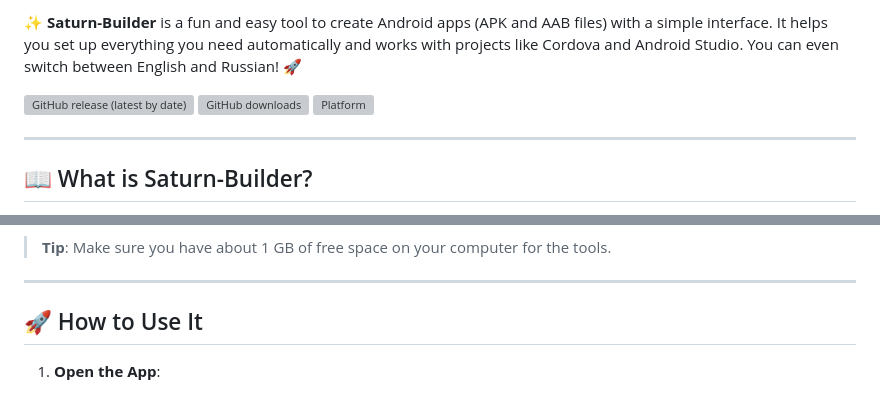
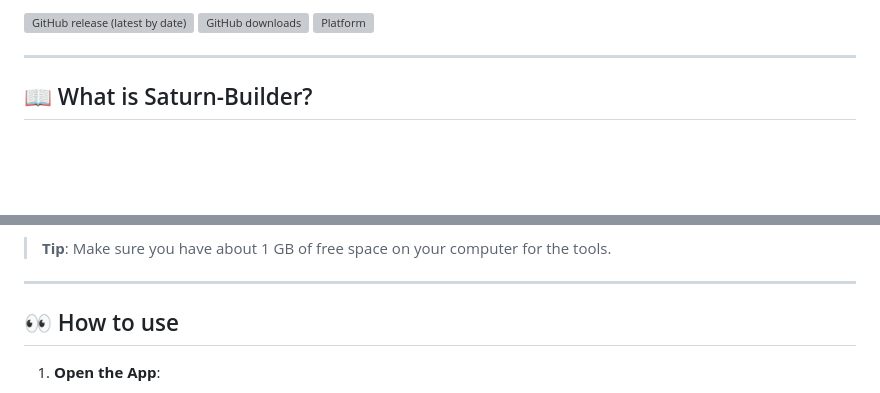
Before and after one commit to fishcheese/Saturn-Builder-Linux, a Markdown page: README.md, 2 parts joined by grey strips. Drawn GitHub-style; blank space fills up the shorter version; grey boxes are pictures that could not be loaded.

```diff
--- a/README.md
+++ b/README.md
@@ -4,9 +4,6 @@
 
-✨ **Saturn-Builder** is a fun and easy tool to create Android apps (APK and AAB files) with a simple interface. It helps you set up everything you need automatically and works with projects like Cordova and Android Studio. You can even switch between English and Russian! 🚀
-
-![GitHub release (latest by date)](https://img.shields.io/github/v/release/EwenLoy/Saturn-Builder)
-![GitHub downloads](https://img.shields.io/github/downloads/EwenLoy/Saturn-Builder/total)
-![Platform](https://img.shields.io/badge/platform-Windows%2010%2F11-blue)
+   ##
+![GitHub release (latest by date)](https://img.shields.io/github/v/release/EwenLoy/Saturn-Builder) ![GitHub downloads](https://img.shields.io/github/downloads/EwenLoy/Saturn-Builder/total) ![Platform](https://img.shields.io/badge/platform-Windows%2010%2F11-blue)
 
 ---
 
@@ -41,7 +38,7 @@ Saturn-Builder works on **Windows 10 or 11**. Here’s how to start:
 
 ---
 
-## 🚀 How to Use It
+## 👀 How to use
 
 1. **Open the App**:
    - After installing, click `Saturn-Builder.exe` to start.
```
Also changed, not shown: other parts of README.md (+2 -2 lines).
